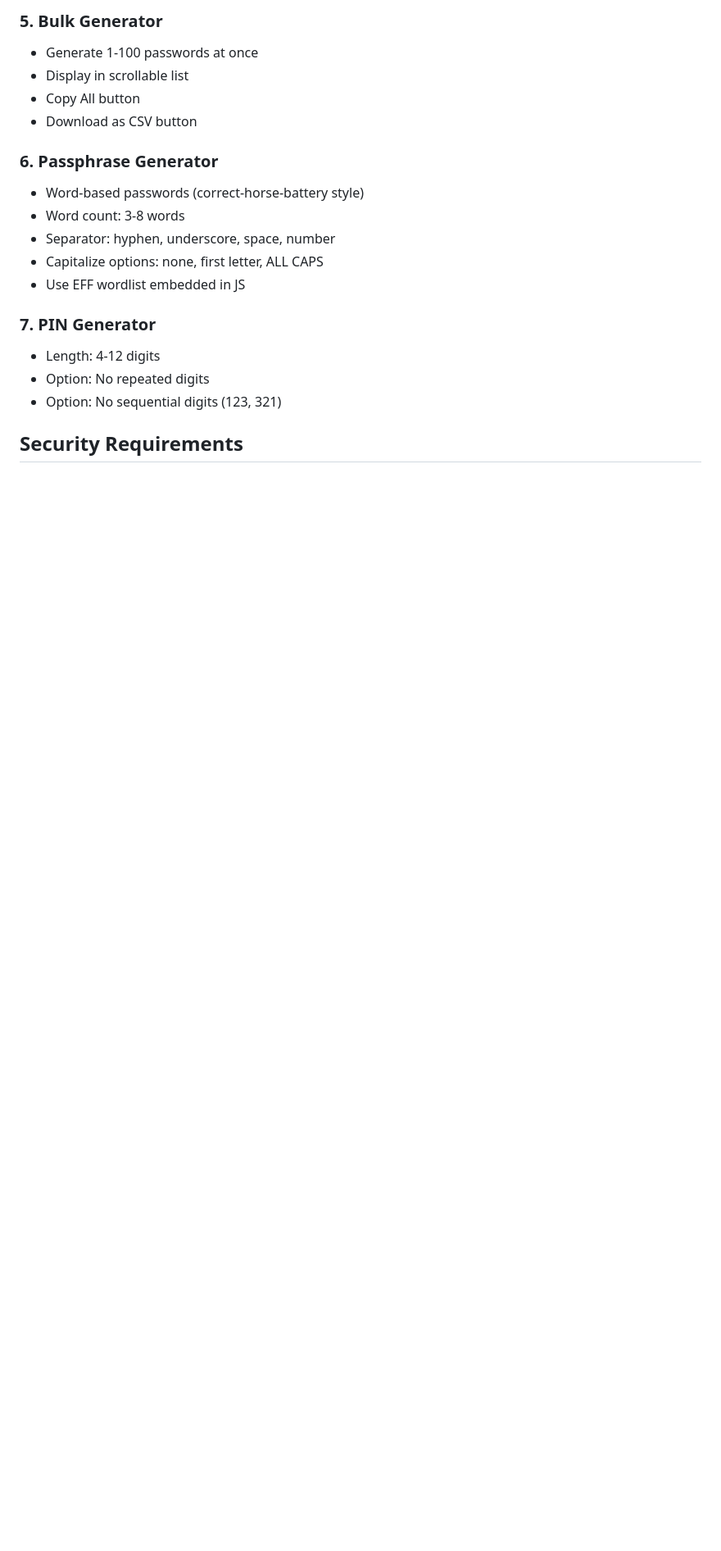
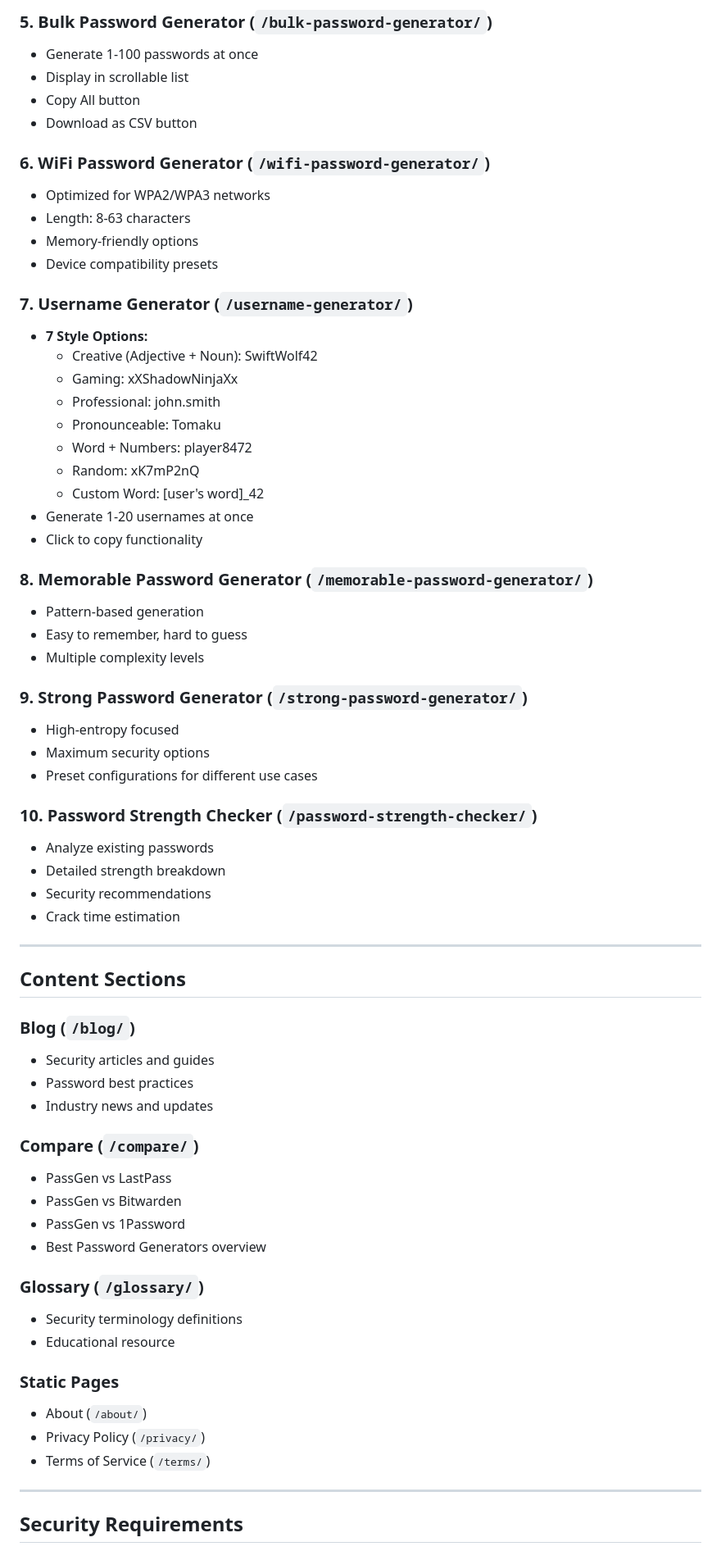
Before and after one commit to SirDuMonster/PassGen, a Markdown page: Project.md, the part around one of its changes. Shown at 82% size. GitHub-like rendering; blank space fills up the shorter version.

```diff
--- a/Project.md
+++ b/Project.md
@@ -62,21 +65,69 @@ Build a modern, Apple-inspired password generator web app. Pure client-side Java
 
-### 5. Bulk Generator
+### 5. Bulk Password Generator (`/bulk-password-generator/`)
 - Generate 1-100 passwords at once
 - Display in scrollable list
 - Copy All button
 - Download as CSV button
 
-### 6. Passphrase Generator
-- Word-based passwords (correct-horse-battery style)
-- Word count: 3-8 words
-- Separator: hyphen, underscore, space, number
-- Capitalize options: none, first letter, ALL CAPS
-- Use EFF wordlist embedded in JS
+### 6. WiFi Password Generator (`/wifi-password-generator/`)
+- Optimized for WPA2/WPA3 networks
+- Length: 8-63 characters
+- Memory-friendly options
+- Device compatibility presets
 
-### 7. PIN Generator
-- Length: 4-12 digits
-- Option: No repeated digits
-- Option: No sequential digits (123, 321)
+### 7. Username Generator (`/username-generator/`)
+- **7 Style Options:**
+  - Creative (Adjective + Noun): SwiftWolf42
+  - Gaming: xXShadowNinjaXx
+  - Professional: john.smith
+  - Pronounceable: Tomaku
+  - Word + Numbers: player8472
+  - Random: xK7mP2nQ
+  - Custom Word: [user's word]_42
+- Generate 1-20 usernames at once
+- Click to copy functionality
+
+### 8. Memorable Password Generator (`/memorable-password-generator/`)
+- Pattern-based generation
+- Easy to remember, hard to guess
+- Multiple complexity levels
+
+### 9. Strong Password Generator (`/strong-password-generator/`)
+- High-entropy focused
+- Maximum security options
+- Preset configurations for different use cases
+
+### 10. Password Strength Checker (`/password-strength-checker/`)
+- Analyze existing passwords
+- Detailed strength breakdown
+- Security recommendations
+- Crack time estimation
+
+---
+
+## Content Sections
+
+### Blog (`/blog/`)
+- Security articles and guides
+- Password best practices
+- Industry news and updates
+
+### Compare (`/compare/`)
+- PassGen vs LastPass
+- PassGen vs Bitwarden
+- PassGen vs 1Password
+- Best Password Generators overview
+
+### Glossary (`/glossary/`)
+- Security terminology definitions
+- Educational resource
+
+### Static Pages
+- About (`/about/`)
+- Privacy Policy (`/privacy/`)
+- Terms of Service (`/terms/`)
+
+---
 
 ## Security Requirements
 - MUST use `crypto.getRandomValues()` - never Math.random()
```
Also changed, not shown: other parts of Project.md (+68 -89 lines), progress.md (added, +138 -0 lines).
